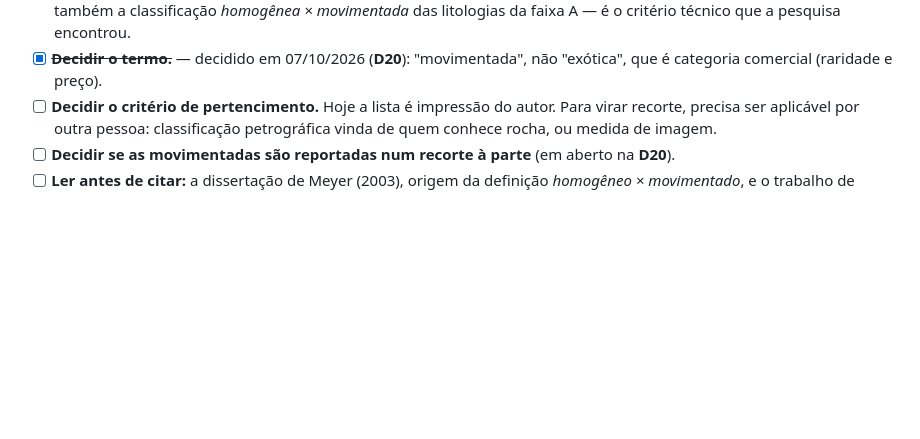
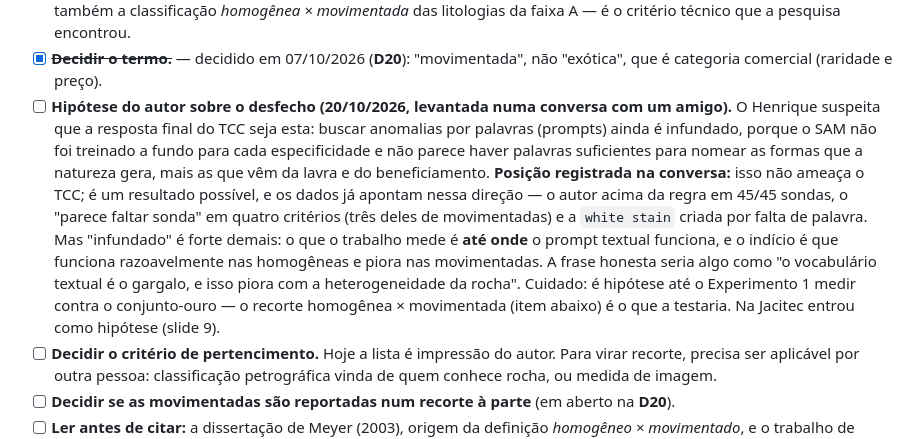
Before and after one commit to machado-o/ARIA, a Markdown page: docs/pendencias.md, the part around the change. GitHub-like rendering; blank space fills up the shorter version.

Commit message:
docs(pendencias): hipotese do autor sobre o limite do vocabulario textual
Co-Authored-By: Claude Opus 5.5 (1M context) <noreply@anthropic.com>

```diff
--- a/docs/pendencias.md
+++ b/docs/pendencias.md
@@ -132,6 +132,20 @@ o momento".
   pesquisa encontrou.
 - [x] ~~**Decidir o termo.**~~ — decidido em 07/10/2026 (**D20**): "movimentada", não
   "exótica", que é categoria comercial (raridade e preço).
+- [ ] **Hipótese do autor sobre o desfecho (20/10/2026, levantada numa conversa com um amigo).**
+  O Henrique suspeita que a resposta final do TCC seja esta: buscar anomalias por palavras
+  (prompts) ainda é infundado, porque o SAM não foi treinado a fundo para cada especificidade e
+  não parece haver palavras suficientes para nomear as formas que a natureza gera, mais as que
+  vêm da lavra e do beneficiamento.
+  **Posição registrada na conversa:** isso não ameaça o TCC; é um resultado possível, e os dados
+  já apontam nessa direção — o autor acima da regra em 45/45 sondas, o "parece faltar sonda" em
+  quatro critérios (três deles de movimentadas) e a `white stain` criada por falta de palavra.
+  Mas "infundado" é forte demais: o que o trabalho mede é **até onde** o prompt textual funciona,
+  e o indício é que funciona razoavelmente nas homogêneas e piora nas movimentadas. A frase
+  honesta seria algo como "o vocabulário textual é o gargalo, e isso piora com a heterogeneidade
+  da rocha". Cuidado: é hipótese até o Experimento 1 medir contra o conjunto-ouro — o recorte
+  homogênea × movimentada (item abaixo) é o que a testaria. Na Jacitec entrou como hipótese
+  (slide 9).
 - [ ] **Decidir o critério de pertencimento.** Hoje a lista é impressão do autor. Para virar
   recorte, precisa ser aplicável por outra pessoa: classificação petrográfica vinda de quem
   conhece rocha, ou medida de imagem.
```
